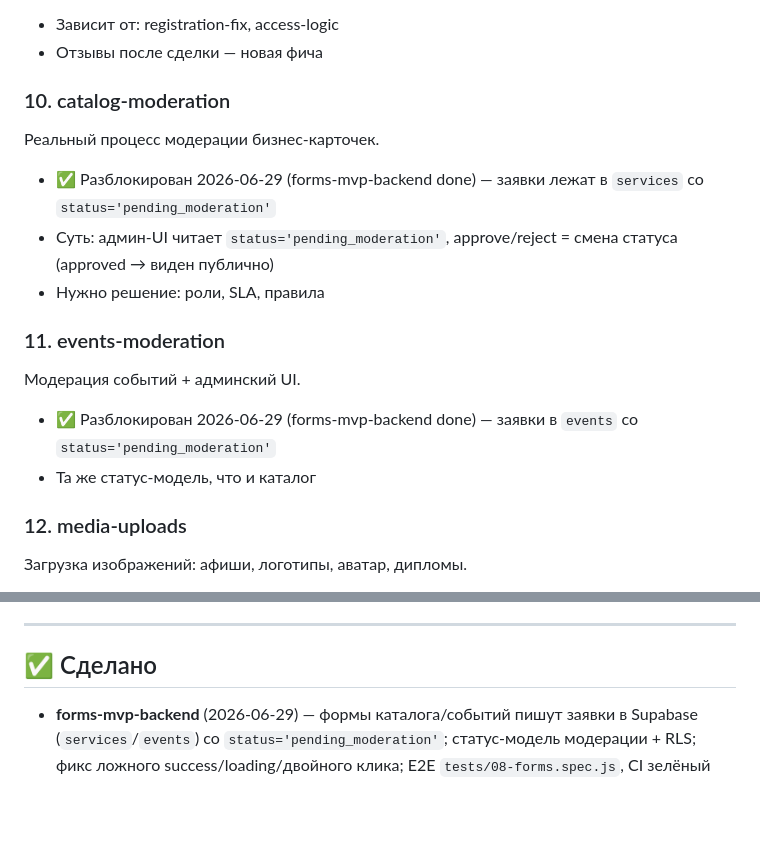
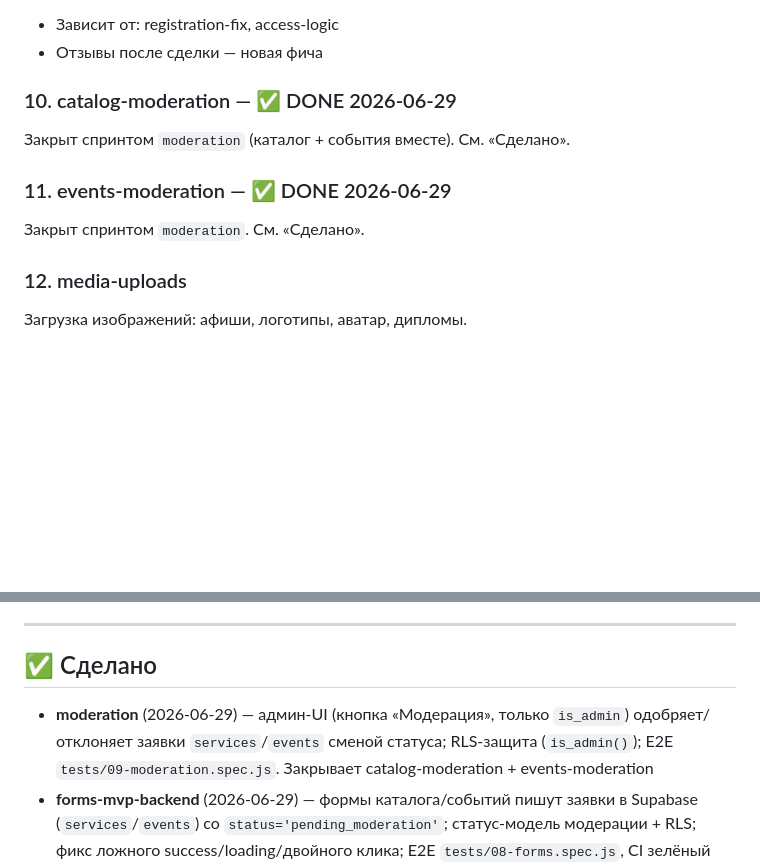
Before and after one commit to creox-ch/slswiss, a Markdown page: docs/BACKLOG.md, 2 parts joined by grey strips. Drawn GitHub-style; blank space fills up the shorter version.

```diff
--- a/docs/BACKLOG.md
+++ b/docs/BACKLOG.md
@@ -81,16 +81,11 @@ Free vs premium логика (БЫВШИЙ пилот).
 - Зависит от: registration-fix, access-logic
 - Отзывы после сделки — новая фича
 
-### 10. catalog-moderation
-Реальный процесс модерации бизнес-карточек.
-- ✅ Разблокирован 2026-06-29 (forms-mvp-backend done) — заявки лежат в `services` со `status='pending_moderation'`
-- Суть: админ-UI читает `status='pending_moderation'`, approve/reject = смена статуса (approved → виден публично)
-- Нужно решение: роли, SLA, правила
+### 10. catalog-moderation — ✅ DONE 2026-06-29
+Закрыт спринтом `moderation` (каталог + события вместе). См. «Сделано».
 
-### 11. events-moderation
-Модерация событий + админский UI.
-- ✅ Разблокирован 2026-06-29 (forms-mvp-backend done) — заявки в `events` со `status='pending_moderation'`
-- Та же статус-модель, что и каталог
+### 11. events-moderation — ✅ DONE 2026-06-29
+Закрыт спринтом `moderation`. См. «Сделано».
 
 ### 12. media-uploads
 Загрузка изображений: афиши, логотипы, аватар, дипломы.
@@ -143,6 +138,7 @@ Free vs premium логика (БЫВШИЙ пилот).
 
 ## ✅ Сделано
 
+- **moderation** (2026-06-29) — админ-UI (кнопка «Модерация», только `is_admin`) одобряет/отклоняет заявки `services`/`events` сменой статуса; RLS-защита (`is_admin()`); E2E `tests/09-moderation.spec.js`. Закрывает catalog-moderation + events-moderation
 - **forms-mvp-backend** (2026-06-29) — формы каталога/событий пишут заявки в Supabase (`services`/`events`) со `status='pending_moderation'`; статус-модель модерации + RLS; фикс ложного success/loading/двойного клика; E2E `tests/08-forms.spec.js`, CI зелёный
 - **registration-fix** (2026-06-29) — регистрация рабочая end-to-end через Resend SMTP; фикс `emailRedirectTo`; пометка обязательных полей
 - **resend-smtp** (2026-06-29) — Resend как SMTP-провайдер, DNS в Hostpoint
```
Also changed, not shown: STATE.md (+3 -2 lines), docs/contracts/moderation.md (+5 -2 lines).
